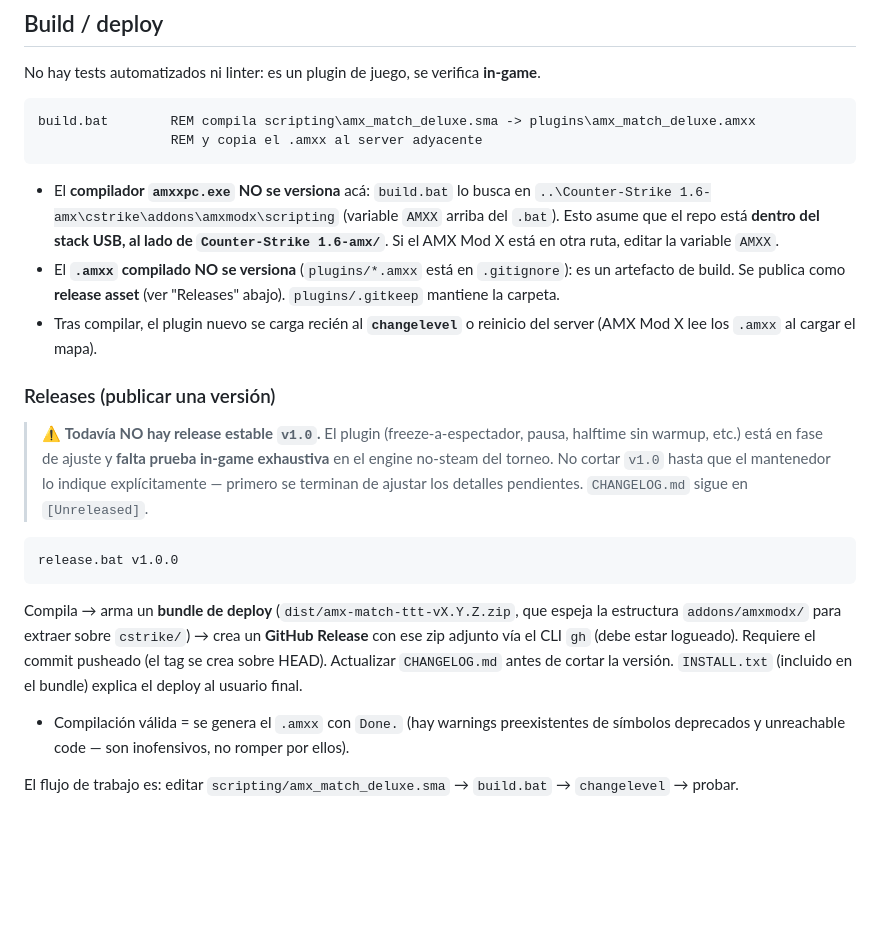
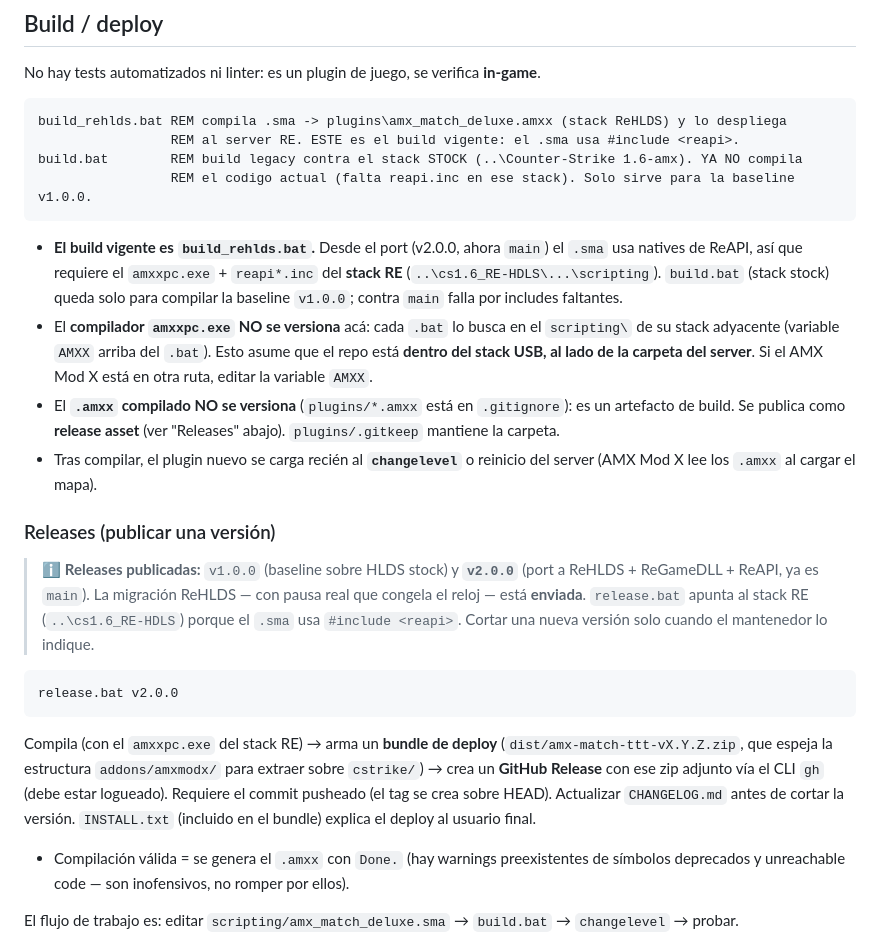
Before and after one commit to taprile314/amx-match-ttt, a Markdown page: CLAUDE.md, the part around the change. Rendered like a GitHub page; blank space fills up the shorter version.

Commit message:
docs: CLAUDE.md al dia con v2.0.0 (ReHLDS) — build/release apuntan al stack RE

````diff
--- a/CLAUDE.md
+++ b/CLAUDE.md
@@ -15,14 +15,19 @@ fuera de este git). Detalle de qué se le cambió al original: `README.md`, `CHA
 No hay tests automatizados ni linter: es un plugin de juego, se verifica **in-game**.
 
 ```bat
-build.bat        REM compila scripting\amx_match_deluxe.sma -> plugins\amx_match_deluxe.amxx
-                 REM y copia el .amxx al server adyacente
+build_rehlds.bat REM compila .sma -> plugins\amx_match_deluxe.amxx (stack ReHLDS) y lo despliega
+                 REM al server RE. ESTE es el build vigente: el .sma usa #include <reapi>.
+build.bat        REM build legacy contra el stack STOCK (..\Counter-Strike 1.6-amx). YA NO compila
+                 REM el codigo actual (falta reapi.inc en ese stack). Solo sirve para la baseline v1.0.0.
 ```
 
-- El **compilador `amxxpc.exe` NO se versiona** acá: `build.bat` lo busca en
-  `..\Counter-Strike 1.6-amx\cstrike\addons\amxmodx\scripting` (variable `AMXX` arriba del `.bat`).
-  Esto asume que el repo está **dentro del stack USB, al lado de `Counter-Strike 1.6-amx/`**. Si el
-  AMX Mod X está en otra ruta, editar la variable `AMXX`.
+- **El build vigente es `build_rehlds.bat`.** Desde el port (v2.0.0, ahora `main`) el `.sma` usa
+  natives de ReAPI, así que requiere el `amxxpc.exe` + `reapi*.inc` del **stack RE**
+  (`..\cs1.6_RE-HDLS\...\scripting`). `build.bat` (stack stock) queda solo para compilar la baseline
+  `v1.0.0`; contra `main` falla por includes faltantes.
+- El **compilador `amxxpc.exe` NO se versiona** acá: cada `.bat` lo busca en el `scripting\` de su
+  stack adyacente (variable `AMXX` arriba del `.bat`). Esto asume que el repo está **dentro del stack
+  USB, al lado de la carpeta del server**. Si el AMX Mod X está en otra ruta, editar la variable `AMXX`.
 - El **`.amxx` compilado NO se versiona** (`plugins/*.amxx` está en `.gitignore`): es un artefacto de
   build. Se publica como **release asset** (ver "Releases" abajo). `plugins/.gitkeep` mantiene la carpeta.
 - Tras compilar, el plugin nuevo se carga recién al **`changelevel`** o reinicio del server (AMX Mod X
@@ -30,19 +35,19 @@ build.bat        REM compila scripting\amx_match_deluxe.sma -> plugins\amx_match
 
 ### Releases (publicar una versión)
 
-> ⚠️ **Todavía NO hay release estable `v1.0`.** El plugin (freeze-a-espectador, pausa, halftime sin
-> warmup, etc.) está en fase de ajuste y **falta prueba in-game exhaustiva** en el engine no-steam del
-> torneo. No cortar `v1.0` hasta que el mantenedor lo indique explícitamente — primero se terminan de
-> ajustar los detalles pendientes. `CHANGELOG.md` sigue en `[Unreleased]`.
+> ℹ️ **Releases publicadas:** `v1.0.0` (baseline sobre HLDS stock) y **`v2.0.0`** (port a
+> ReHLDS + ReGameDLL + ReAPI, ya es `main`). La migración ReHLDS — con pausa real que congela el
+> reloj — está **enviada**. `release.bat` apunta al stack RE (`..\cs1.6_RE-HDLS`) porque el `.sma`
+> usa `#include <reapi>`. Cortar una nueva versión solo cuando el mantenedor lo indique.
 
 ```bat
-release.bat v1.0.0
+release.bat v2.0.0
 ```
-Compila → arma un **bundle de deploy** (`dist/amx-match-ttt-vX.Y.Z.zip`, que espeja la estructura
-`addons/amxmodx/` para extraer sobre `cstrike/`) → crea un **GitHub Release** con ese zip adjunto vía
-el CLI `gh` (debe estar logueado). Requiere el commit pusheado (el tag se crea sobre HEAD). Actualizar
-`CHANGELOG.md` antes de cortar la versión. `INSTALL.txt` (incluido en el bundle) explica el deploy al
-usuario final.
+Compila (con el `amxxpc.exe` del stack RE) → arma un **bundle de deploy**
+(`dist/amx-match-ttt-vX.Y.Z.zip`, que espeja la estructura `addons/amxmodx/` para extraer sobre
+`cstrike/`) → crea un **GitHub Release** con ese zip adjunto vía el CLI `gh` (debe estar logueado).
+Requiere el commit pusheado (el tag se crea sobre HEAD). Actualizar `CHANGELOG.md` antes de cortar la
+versión. `INSTALL.txt` (incluido en el bundle) explica el deploy al usuario final.
 - Compilación válida = se genera el `.amxx` con `Done.` (hay warnings preexistentes de símbolos
   deprecados y unreachable code — son inofensivos, no romper por ellos).
 
````
